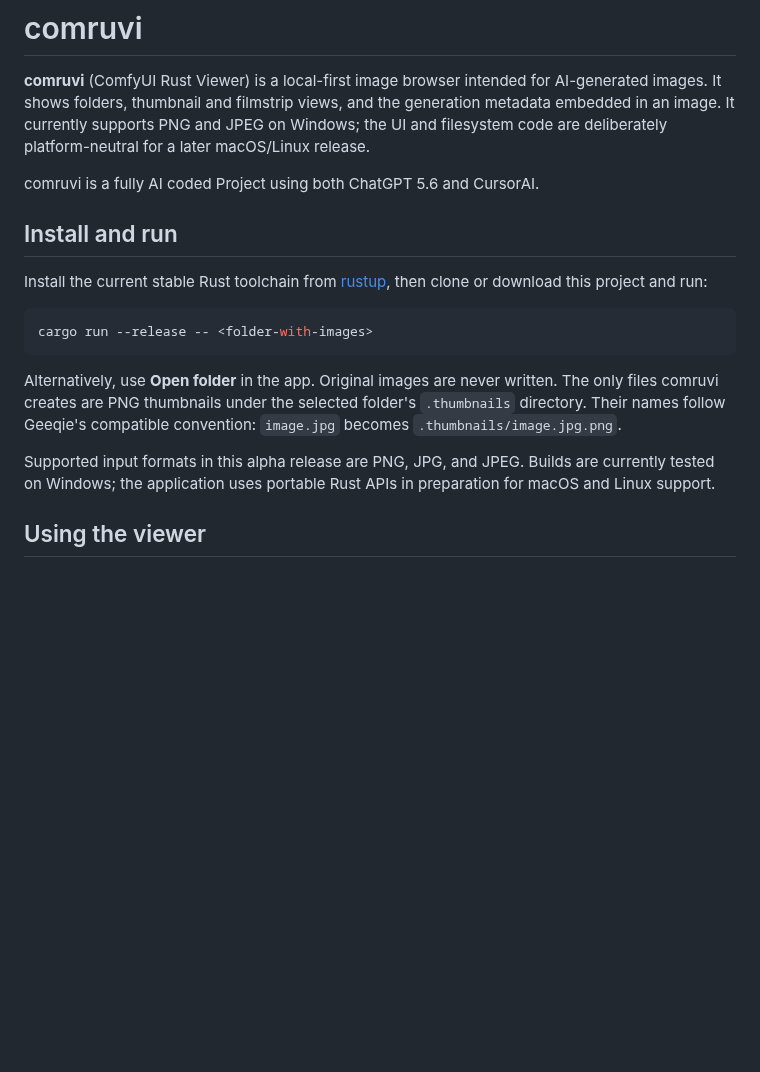
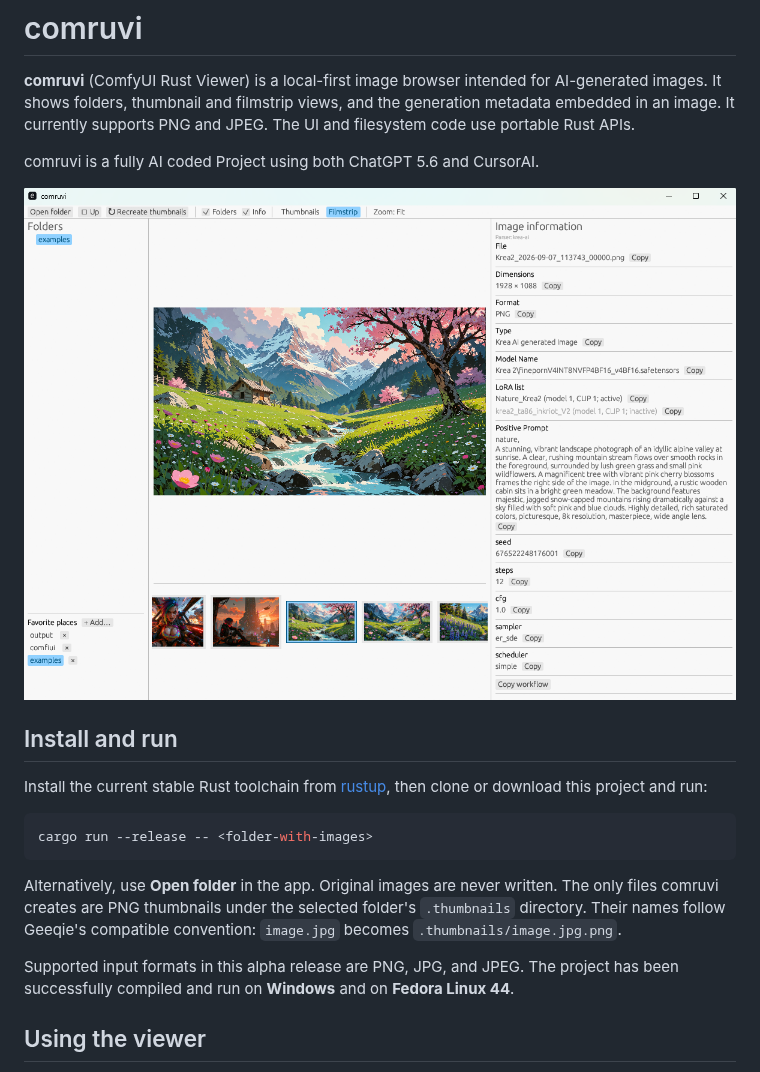
Before and after one commit to astolzen/comruvi, a Markdown page: README.md, the part around the change. Rendered like a GitHub page; pictures changed too: Screenshot.png (added); blank space fills up the shorter version.

Commit message:
Add application screenshot to the README and note Fedora Linux 44 support.
Co-authored-by: Cursor <cursoragent@cursor.com>

```diff
--- a/README.md
+++ b/README.md
@@ -2,11 +2,12 @@
 
 **comruvi** (ComfyUI Rust Viewer) is a local-first image browser intended for
 AI-generated images. It shows folders, thumbnail and filmstrip views, and the
-generation metadata embedded in an image. It currently supports PNG and JPEG on
-Windows; the UI and filesystem code are deliberately platform-neutral for a later
-macOS/Linux release.
+generation metadata embedded in an image. It currently supports PNG and JPEG.
+The UI and filesystem code use portable Rust APIs.
 
 comruvi is a fully AI coded Project using both ChatGPT 5.6 and CursorAI.
+
+![comruvi screenshot](Screenshot.png)
 
 ## Install and run
 
@@ -22,9 +23,8 @@ The only files comruvi creates are PNG thumbnails under the selected folder's
 `.thumbnails` directory. Their names follow Geeqie's compatible convention:
 `image.jpg` becomes `.thumbnails/image.jpg.png`.
 
-Supported input formats in this alpha release are PNG, JPG, and JPEG. Builds are
-currently tested on Windows; the application uses portable Rust APIs in preparation
-for macOS and Linux support.
+Supported input formats in this alpha release are PNG, JPG, and JPEG. The project
+has been successfully compiled and run on **Windows** and on **Fedora Linux 44**.
 
 ## Using the viewer
 
```
